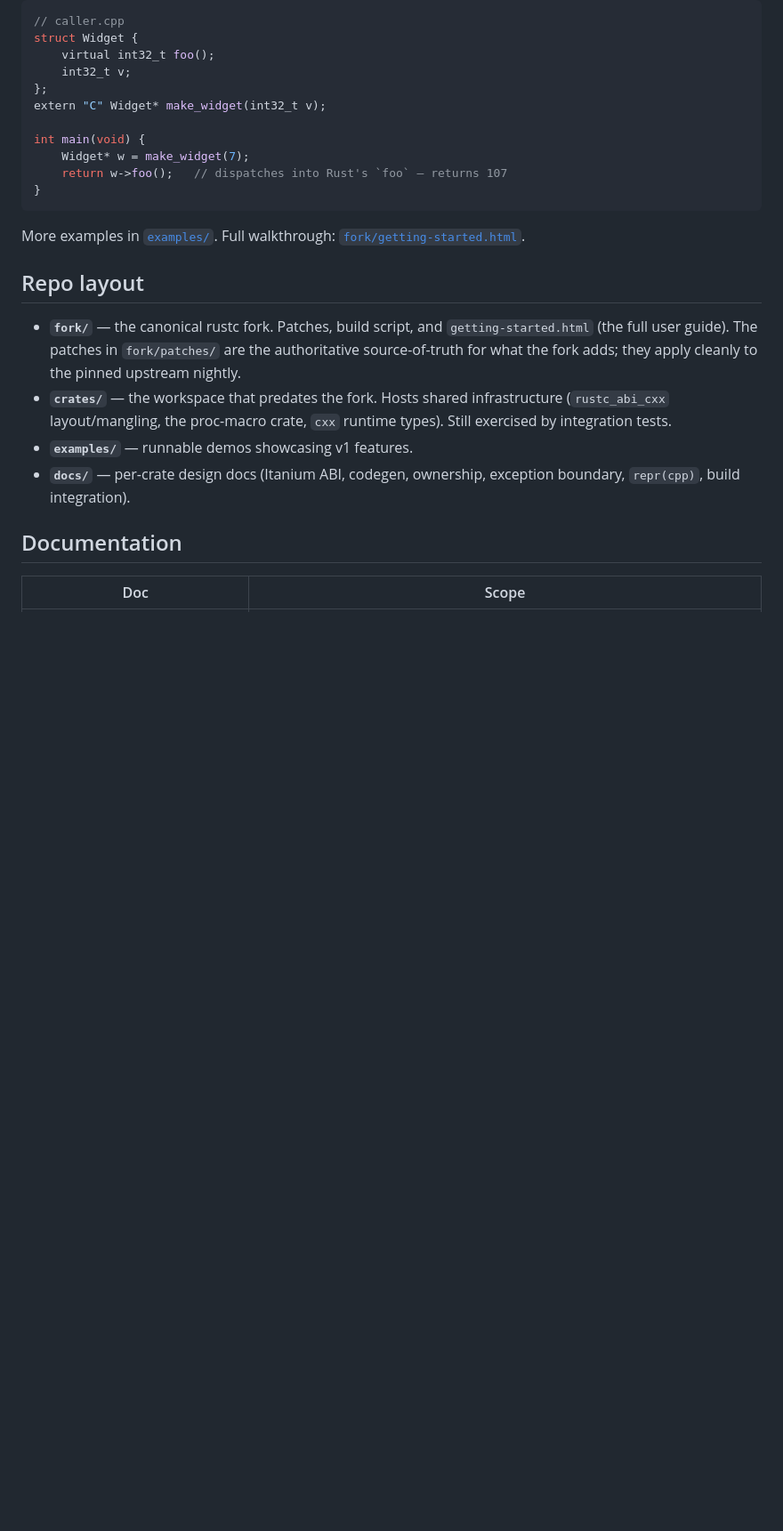
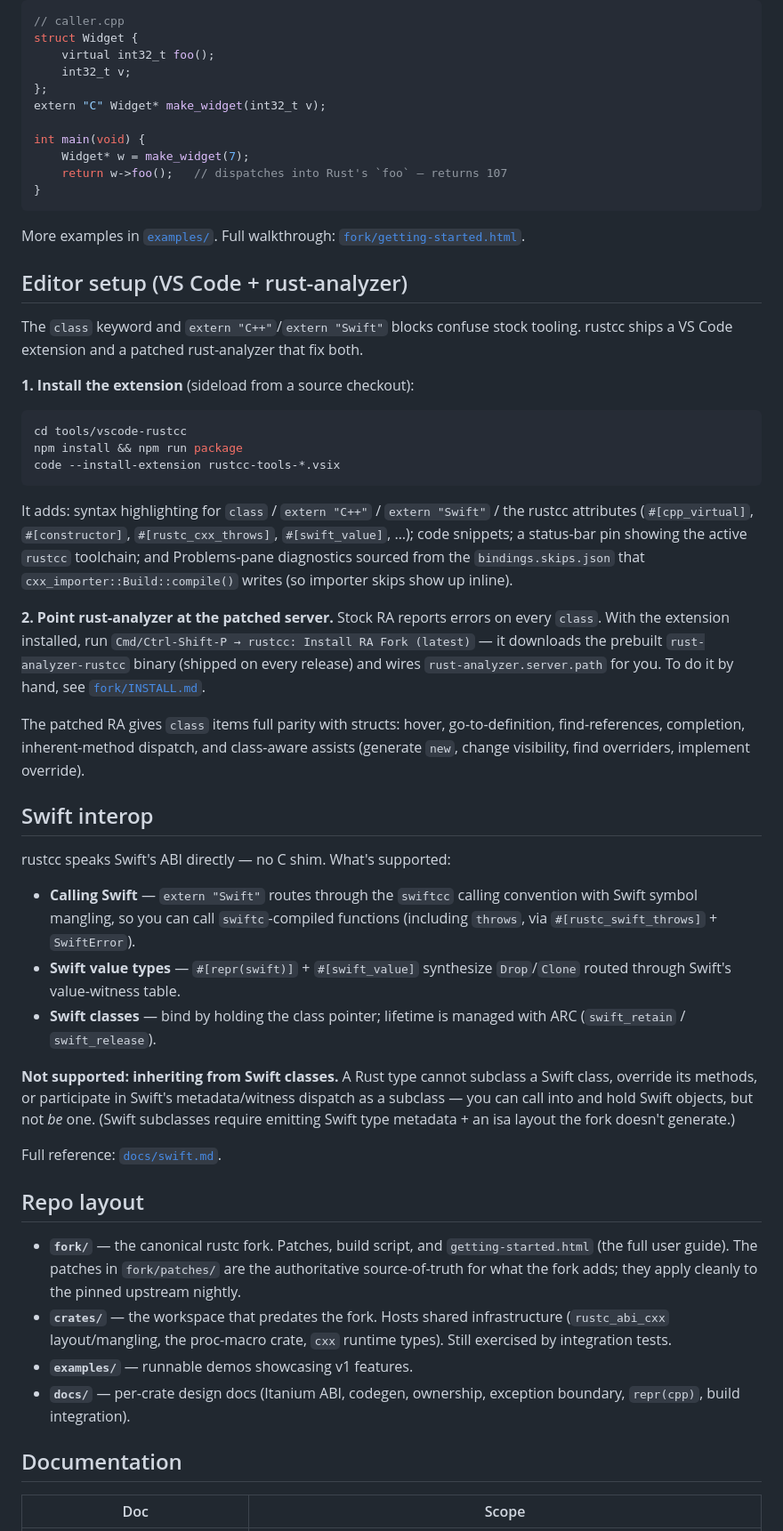
Before and after one commit to mitzev/rustcc, a Markdown page: README.md, the part around one of its changes. Shown at 89% size. Rendered like a GitHub page; blank space fills up the shorter version.

````diff
--- a/README.md
+++ b/README.md
@@ -240,6 +230,61 @@ int main(void) {
 More examples in [`examples/`](examples/). Full walkthrough:
 [`fork/getting-started.html`](fork/getting-started.html).
 
+## Editor setup (VS Code + rust-analyzer)
+
+The `class` keyword and `extern "C++"`/`extern "Swift"` blocks confuse
+stock tooling. rustcc ships a VS Code extension and a patched
+rust-analyzer that fix both.
+
+**1. Install the extension** (sideload from a source checkout):
+
+```sh
+cd tools/vscode-rustcc
+npm install && npm run package
+code --install-extension rustcc-tools-*.vsix
+```
+
+It adds: syntax highlighting for `class` / `extern "C++"` /
+`extern "Swift"` / the rustcc attributes (`#[cpp_virtual]`,
+`#[constructor]`, `#[rustc_cxx_throws]`, `#[swift_value]`, …); code
+snippets; a status-bar pin showing the active `rustcc` toolchain; and
+Problems-pane diagnostics sourced from the `bindings.skips.json` that
+`cxx_importer::Build::compile()` writes (so importer skips show up
+inline).
+
+**2. Point rust-analyzer at the patched server.** Stock RA reports
+errors on every `class`. With the extension installed, run
+`Cmd/Ctrl-Shift-P → rustcc: Install RA Fork (latest)` — it downloads
+the prebuilt `rust-analyzer-rustcc` binary (shipped on every release)
+and wires `rust-analyzer.server.path` for you. To do it by hand, see
+[`fork/INSTALL.md`](fork/INSTALL.md#rust-analyzer-for-editor-support).
+
+The patched RA gives `class` items full parity with structs: hover,
+go-to-definition, find-references, completion, inherent-method
+dispatch, and class-aware assists (generate `new`, change visibility,
+find overriders, implement override).
+
+## Swift interop
+
+rustcc speaks Swift's ABI directly — no C shim. What's supported:
+
+- **Calling Swift** — `extern "Swift"` routes through the `swiftcc`
+  calling convention with Swift symbol mangling, so you can call
+  `swiftc`-compiled functions (including `throws`, via
+  `#[rustc_swift_throws]` + `SwiftError`).
+- **Swift value types** — `#[repr(swift)]` + `#[swift_value]`
+  synthesize `Drop`/`Clone` routed through Swift's value-witness table.
+- **Swift classes** — bind by holding the class pointer; lifetime is
+  managed with ARC (`swift_retain` / `swift_release`).
+
+**Not supported: inheriting from Swift classes.** A Rust type cannot
+subclass a Swift class, override its methods, or participate in Swift's
+metadata/witness dispatch as a subclass — you can call into and hold
+Swift objects, but not *be* one. (Swift subclasses require emitting
+Swift type metadata + an isa layout the fork doesn't generate.)
+
+Full reference: [`docs/swift.md`](docs/swift.md).
+
 ## Repo layout
 
 - **`fork/`** — the canonical rustc fork. Patches, build script, and
````
Also changed, not shown: other parts of README.md (+94 -102 lines), fork/INSTALL.md (+41 -41 lines).
